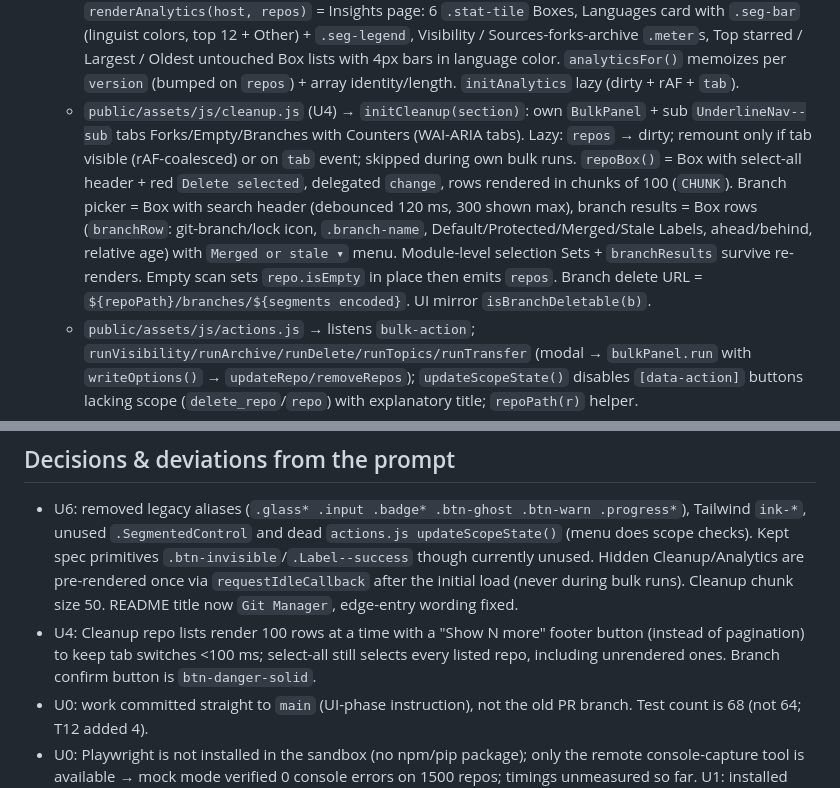
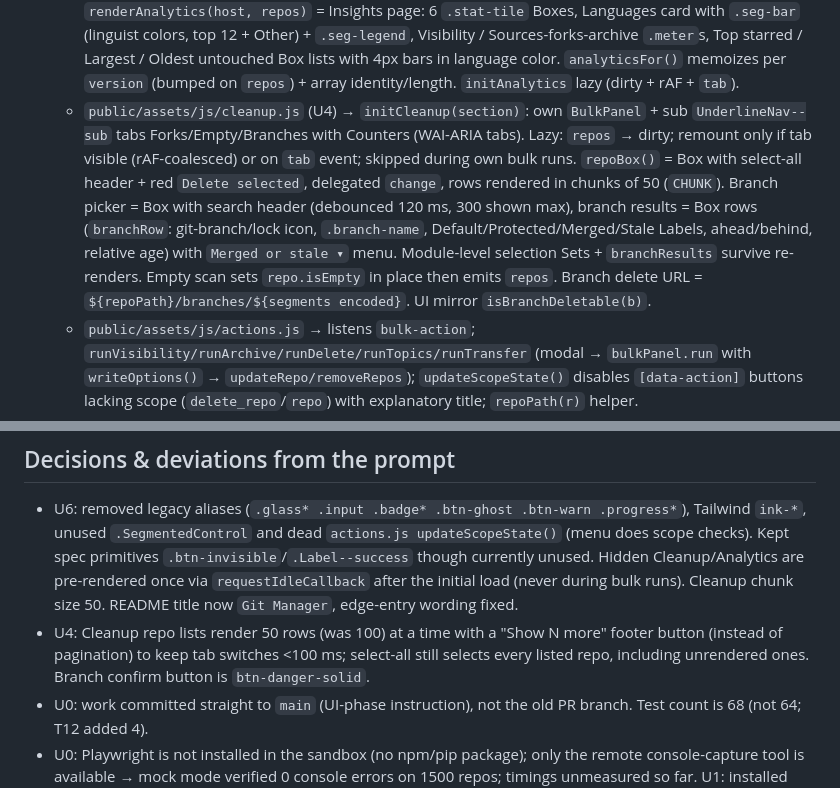
Before and after one commit to sazindux/Git-Manager, a Markdown page: handoff.md, 2 parts joined by grey strips. GitHub-like rendering.

Commit message:
docs: handoff chunk size

```diff
--- a/handoff.md
+++ b/handoff.md
@@ -89,7 +89,7 @@ event, per-row listeners, hidden tabs re-rendering on every `repos`, `.input w-f
   - `public/assets/js/main.js` → bootstrap (`/api/me`), views, tabs, logout, `?error=` toasts; dynamically imports `dashboard.js`.
   - `public/assets/js/dashboard.js` → `initDashboard()`: creates `bulkPanel.instance = new BulkPanel($('#bulk-panel'))` (exported), mounts `initGrid(#repos-panel)`, `initActions(bulkPanel)`, `initCleanup(#tab-cleanup)`, `initAnalytics(#tab-analytics)`.
   - `public/assets/js/analytics.js` (U5) → pure `computeAnalytics`, `topLanguages` (unchanged); `renderAnalytics(host, repos)` = Insights page: 6 `.stat-tile` Boxes, Languages card with `.seg-bar` (linguist colors, top 12 + Other) + `.seg-legend`, Visibility / Sources-forks-archive `.meter`s, Top starred / Largest / Oldest untouched Box lists with 4px bars in language color. `analyticsFor()` memoizes per `version` (bumped on `repos`) + array identity/length. `initAnalytics` lazy (dirty + rAF + `tab`).
-  - `public/assets/js/cleanup.js` (U4) → `initCleanup(section)`: own `BulkPanel` + sub `UnderlineNav--sub` tabs Forks/Empty/Branches with Counters (WAI-ARIA tabs). Lazy: `repos` → dirty; remount only if tab visible (rAF-coalesced) or on `tab` event; skipped during own bulk runs. `repoBox()` = Box with select-all header + red `Delete selected`, delegated `change`, rows rendered in chunks of 100 (`CHUNK`). Branch picker = Box with search header (debounced 120 ms, 300 shown max), branch results = Box rows (`branchRow`: git-branch/lock icon, `.branch-name`, Default/Protected/Merged/Stale Labels, ahead/behind, relative age) with `Merged or stale ▾` menu. Module-level selection Sets + `branchResults` survive re-renders. Empty scan sets `repo.isEmpty` in place then emits `repos`. Branch delete URL = `${repoPath}/branches/${segments encoded}`. UI mirror `isBranchDeletable(b)`.
+  - `public/assets/js/cleanup.js` (U4) → `initCleanup(section)`: own `BulkPanel` + sub `UnderlineNav--sub` tabs Forks/Empty/Branches with Counters (WAI-ARIA tabs). Lazy: `repos` → dirty; remount only if tab visible (rAF-coalesced) or on `tab` event; skipped during own bulk runs. `repoBox()` = Box with select-all header + red `Delete selected`, delegated `change`, rows rendered in chunks of 50 (`CHUNK`). Branch picker = Box with search header (debounced 120 ms, 300 shown max), branch results = Box rows (`branchRow`: git-branch/lock icon, `.branch-name`, Default/Protected/Merged/Stale Labels, ahead/behind, relative age) with `Merged or stale ▾` menu. Module-level selection Sets + `branchResults` survive re-renders. Empty scan sets `repo.isEmpty` in place then emits `repos`. Branch delete URL = `${repoPath}/branches/${segments encoded}`. UI mirror `isBranchDeletable(b)`.
   - `public/assets/js/actions.js` → listens `bulk-action`; `runVisibility/runArchive/runDelete/runTopics/runTransfer` (modal → `bulkPanel.run` with `writeOptions()` → `updateRepo/removeRepos`); `updateScopeState()` disables `[data-action]` buttons lacking scope (`delete_repo`/`repo`) with explanatory title; `repoPath(r)` helper.
   - `public/assets/js/bulk.js` → pure `runBulk(items, fn, {concurrency, minGapMs, signal, onProgress, now, sleep})` → `{results:[{item,key,status,value,error,errorCode,attempts}], cancelled}`; `writeOptions()` (1 worker, 1000 ms gap), `readOptions()` (4 workers); `BulkPanel.run({title, action, items, perItemFn, options, onItemOk, onFinish})` renders a Box (header: title, Counter, status, Cancel/Retry failed/Download log/close; 8px `.Progress` green when ok, red on failure; per-item rows with spinner/check/x icon, patched only on status change); `buildLog`, `downloadJson`, `labelOf`.
   - `public/assets/js/modals.js` (U3: `.Overlay-backdrop/.Overlay/-header/-body/-footer`, close icon, `flash()` warnings, `width:'wide'` option, danger → role=alertdialog + `btn-danger-solid`) → `openModal({title, build, confirmLabel, confirmClass, danger, width})` (focus trap, Esc/backdrop close → null), `confirmDelete(repos)`, `confirmMakePublic(repos)`, `confirmTransfer(repos, newOwner)`, `confirmSimple({title, message, repos, confirmLabel, confirmClass})`, `promptText({title, label, validate, hint})` → string|null.
@@ -104,7 +104,7 @@ event, per-row listeners, hidden tabs re-rendering on every `repos`, `.input w-f
 
 ## Decisions & deviations from the prompt
 - U6: removed legacy aliases (`.glass* .input .badge* .btn-ghost .btn-warn .progress*`), Tailwind `ink-*`, unused `.SegmentedControl` and dead `actions.js updateScopeState()` (menu does scope checks). Kept spec primitives `.btn-invisible`/`.Label--success` though currently unused. Hidden Cleanup/Analytics are pre-rendered once via `requestIdleCallback` after the initial load (never during bulk runs). Cleanup chunk size 50. README title now `Git Manager`, edge-entry wording fixed.
-- U4: Cleanup repo lists render 100 rows at a time with a "Show N more" footer button (instead of pagination) to keep tab switches <100 ms; select-all still selects every listed repo, including unrendered ones. Branch confirm button is `btn-danger-solid`.
+- U4: Cleanup repo lists render 50 rows (was 100) at a time with a "Show N more" footer button (instead of pagination) to keep tab switches <100 ms; select-all still selects every listed repo, including unrendered ones. Branch confirm button is `btn-danger-solid`.
 - U0: work committed straight to `main` (UI-phase instruction), not the old PR branch. Test count is 68 (not 64; T12 added 4).
 - U0: Playwright is not installed in the sandbox (no npm/pip package); only the remote console-capture tool is available → mock mode verified 0 console errors on 1500 repos; timings unmeasured so far. U1: installed Playwright locally via `npm i --no-save` + system deps → screenshots work; only expected console error is the `/api/me` 401 on the logged-out landing.
 - U3: Make-public and Transfer confirm buttons are now solid red (`btn-danger-solid`) instead of the old amber `btn-warn` (Primer has no warning button); transfer warning shown as attention flash.
```
